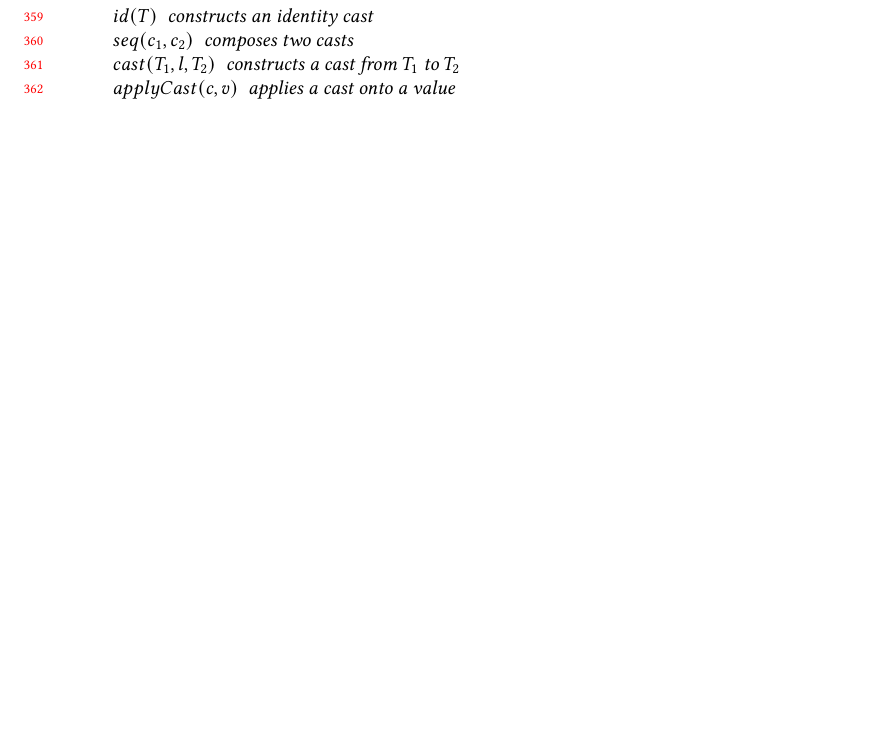
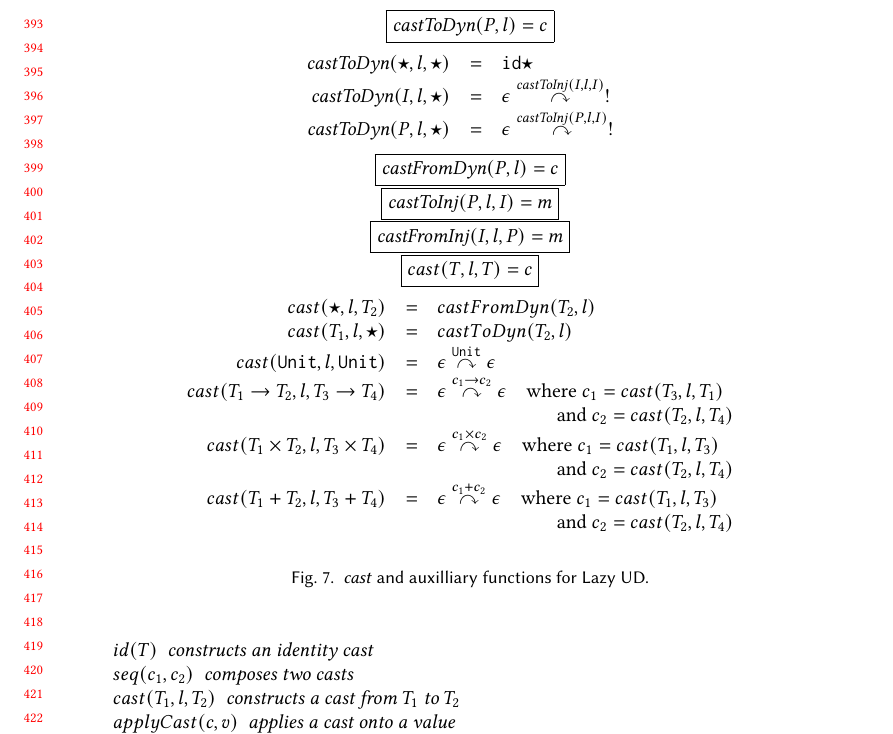
Before and after one commit to LuKC1024/hypercoercion-and-framework-wgt2020, a LaTeX paper (paper.tex): part of page 8 of 12 before the commit and part of page 9 of 13 after it, cut at the place of the change, the shorter picture padded with empty space. Compiled offline with pdfLaTeX.

Commit message:
progress

```diff
--- a/paper.tex
+++ b/paper.tex
@@ -1241,3 +1317,66 @@ UNDER CONSTRUCTION
+  \label{fig:HC-UD}
+\end{figure}
+
+
+\begin{figure}
+  \fbox{$ \mathit{castToDyn}(P,l) = c$}
+  \[
+  \begin{array}{rclr}
+    \funrule{\mathit{castToDyn}(\star,l,\star)}{ \hyperCoercionI{} }{}
+    \funrule{\mathit{castToDyn}(I,l,\star)}{
+      \hyperCoercionC{\epsilon}{\mathit{castToInj}(I,l,I) }{!}
+    }{}
+    \funrule{\mathit{castToDyn}(P,l,\star)}{
+      \hyperCoercionC{\epsilon}{\mathit{castToInj}(P,l,I) }{!}
+    }{}
+  \end{array}
+  \]
+
+  \fbox{$ \mathit{castFromDyn}(P,l) = c$}
+
+  \fbox{$ \mathit{castToInj}(P,l,I) = m$}
+
+  \fbox{$ \mathit{castFromInj}(I,l,P) = m$}
+
+
+  \fbox{$ cast(T,l,T) = c$}
+  \[
+  \begin{array}{rclr}
+    \funrule{cast(\star,l,T_2)}{ castFromDyn(T_2, l) }{}
+    \funrule{cast(T_1,l,\star)}{ castToDyn(T_2, l) }{}
+    \funrule{cast(\POOunit,l,\POOunit)}{
+        \hyperCoercionC{\epsilon}{\POOunit}{\epsilon} }{}
+    cast(T_1 \to T_2,l, T_3 \to T_4) &=&
+      \hyperCoercionC{\epsilon}{
+         c_1
+        \to
+         c_2
+      }{\epsilon}
+      \quad \text{where } c_1 = cast(T_3, l, T_1) \\
+      &&  \qquad\qquad\qquad \text{and } c_2 = cast(T_2, l, T_4)\\
+    cast(T_1 \times T_2,l, T_3 \times T_4) &=&
+      \hyperCoercionC{\epsilon}{
+         c_1
+        \times
+         c_2
+      }{\epsilon}
+      \quad \text{where } c_1 = cast(T_1, l, T_3) \\
+      &&  \qquad\qquad\qquad \text{and } c_2 = cast(T_2, l, T_4)\\
+    cast(T_1 + T_2,l, T_3 + T_4) &=&
+      \hyperCoercionC{\epsilon}{
+         c_1
+        +
+         c_2
+      }{\epsilon}
+      \quad \text{where } c_1 = cast(T_1, l, T_3) \\
+      &&  \qquad\qquad\qquad \text{and } c_2 = cast(T_2, l, T_4)
+  \end{array}
+  \]
+
+  \caption{\textit{cast} and auxilliary functions for Lazy UD.}
+  \label{fig:HC-UD-cast}
+\end{figure}
+
 
 \section{Space-efficient CEK Abstract Machine}
 \label{sec:CEKS}
```
Also changed, not shown: paper.tex (82 more changed lines), 2 other files.
